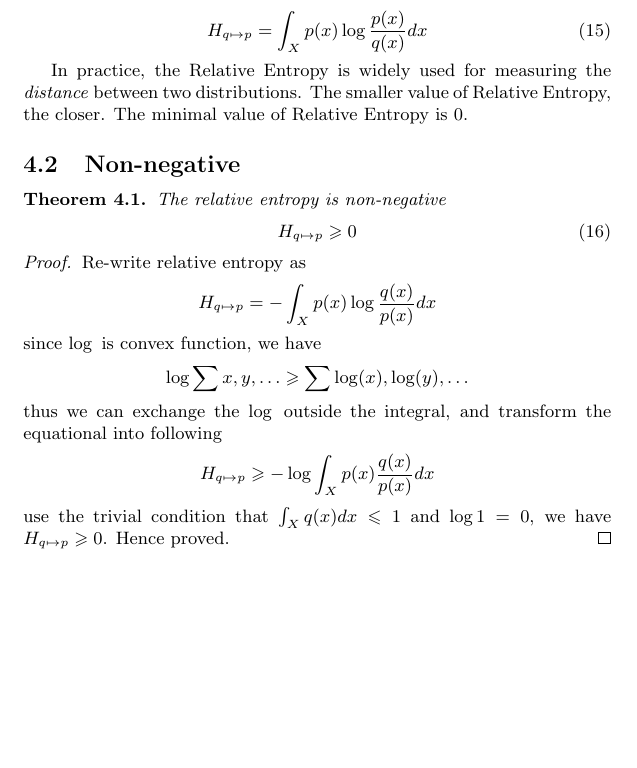
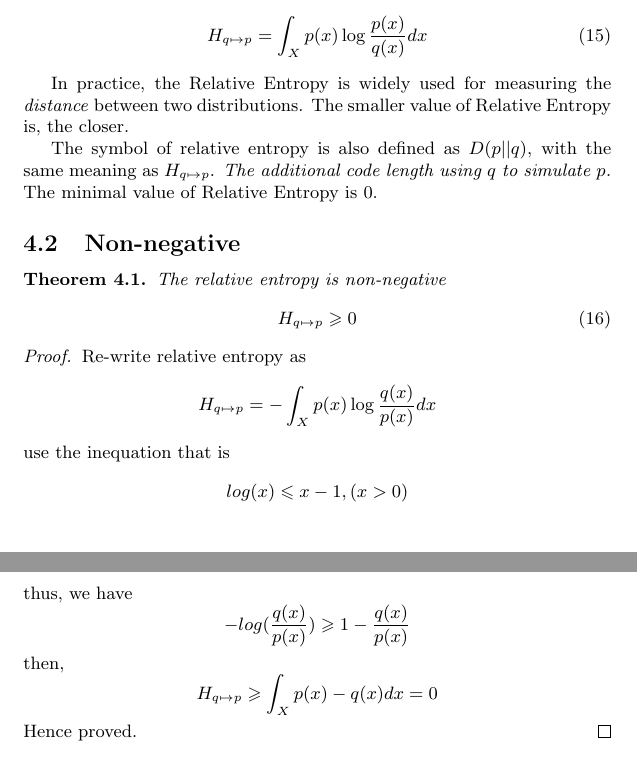
Before and after one commit to listenzcc/DailyUpdate, a LaTeX document (workshop/information_theory/information_theory.tex): part of page 5 of 5 before the commit and two parts of pages 5 and 6 of 6 after it, the two joined at a grey line, cut so that both start at the same text, the shorter picture padded with empty space. Compiled offline with pdfLaTeX.

Commit message:
Daily update.

```diff
--- a/workshop/information_theory/information_theory.tex
+++ b/workshop/information_theory/information_theory.tex
@@ -269,13 +269,19 @@ When the condition is not met, we have
 \begin{equation}
     H^{'}(X) = - \int_{X} p(x) \log{q(x)} dx
 \end{equation}
-where the new entropy is definitely not smaller than the original one of $Q(X)$. The subtraction is \emph{Relative Entropy}
+where the new entropy is definitely not smaller than the original one of $Q(X)$.
+The subtraction is \emph{Relative Entropy}
 \begin{equation}
     H_{q \mapsto p} = \int_{X} p(x) \log{\frac{p(x)}{q(x)}} dx
     \label{eq: Relative Entropy}
 \end{equation}
 
-In practice, the Relative Entropy is widely used for measuring the \emph{distance} between two distributions. The smaller value of Relative Entropy, the closer. The minimal value of Relative Entropy is $0$.
+In practice, the Relative Entropy is widely used for measuring the \emph{distance} between two distributions.
+The smaller value of Relative Entropy is, the closer.
+
+The symbol of relative entropy is also defined as $D(p||q)$, with the same meaning as $H_{q \mapsto p}$.
+\emph{The additional code length using $q$ to simulate $p$.}
+The minimal value of Relative Entropy is $0$.
 
 \subsection{Non-negative}
 
@@ -290,15 +296,18 @@ In practice, the Relative Entropy is widely used for measuring the \emph{distanc
         \begin{equation*}
             H_{q \mapsto p} = - \int_{X} p(x) \log{\frac{q(x)}{p(x)}} dx
         \end{equation*}
-        since $\log{}$ is convex function, we have
+        use the inequation that is
         \begin{equation*}
-            \log{\sum{x, y, \dots}} \geqslant \sum{\log(x), \log(y), \dots}
+            log(x) \leqslant x-1, (x > 0)
         \end{equation*}
-        thus we can exchange the $\log{}$ outside the integral, and transform the equational into following
+        thus, we have
         \begin{equation*}
-            H_{q \mapsto p} \geqslant - \log{\int_{X} p(x) \frac{q(x)}{p(x)} dx}
+            -log(\frac{q(x)}{p(x)}) \geqslant 1 - \frac{q(x)}{p(x)}
         \end{equation*}
-        use the trivial condition that $\int_{X} q(x) dx \leqslant 1$ and $\log{1} = 0$, we have $H_{q \mapsto p} \geqslant 0$.
+        then,
+        \begin{equation*}
+            H_{q \mapsto p} \geqslant \int_{X} p(x) - q(x) dx = 0
+        \end{equation*}
         Hence proved.
     \end{proof}
 \end{theorem}
```
Also changed, not shown: workshop/information_theory/information_theory.pdf.
